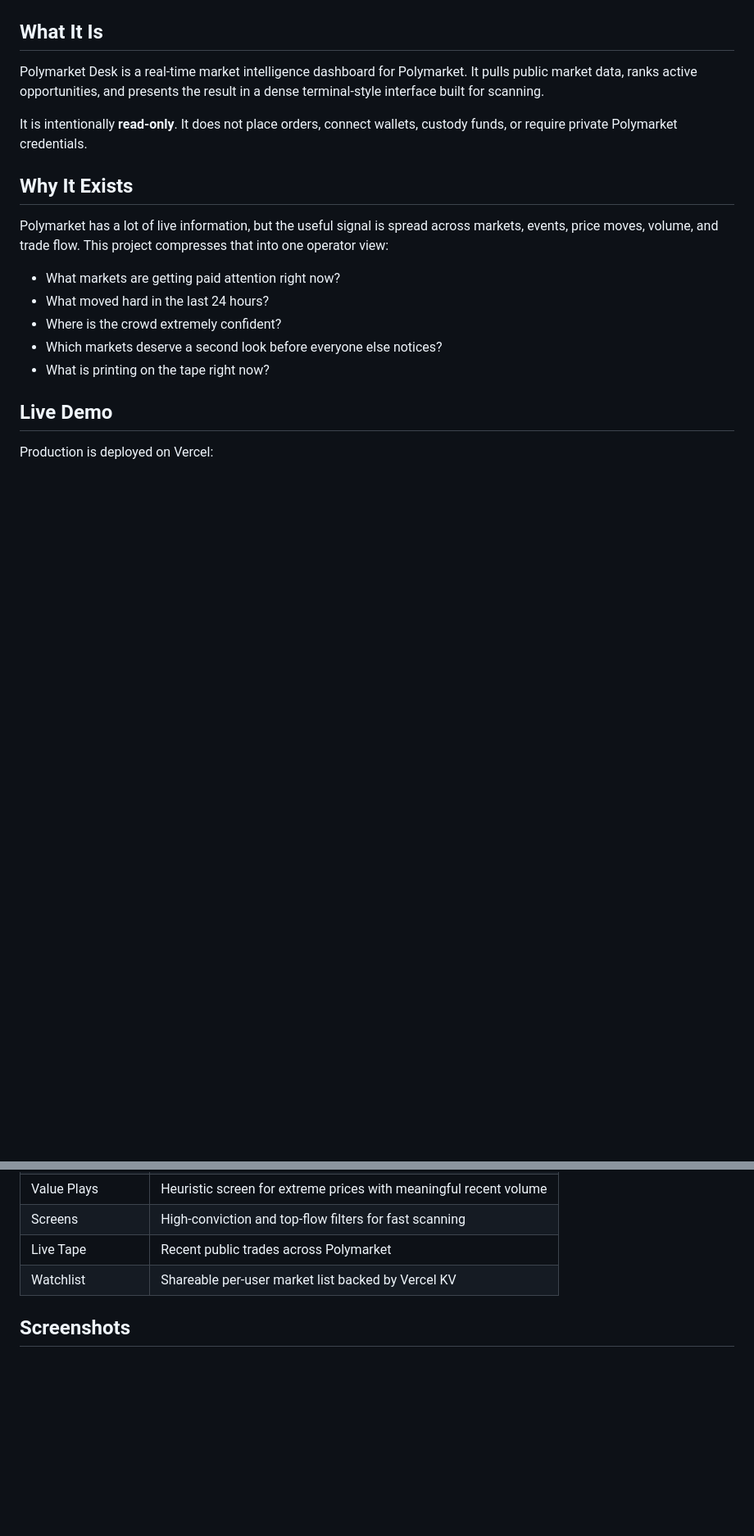
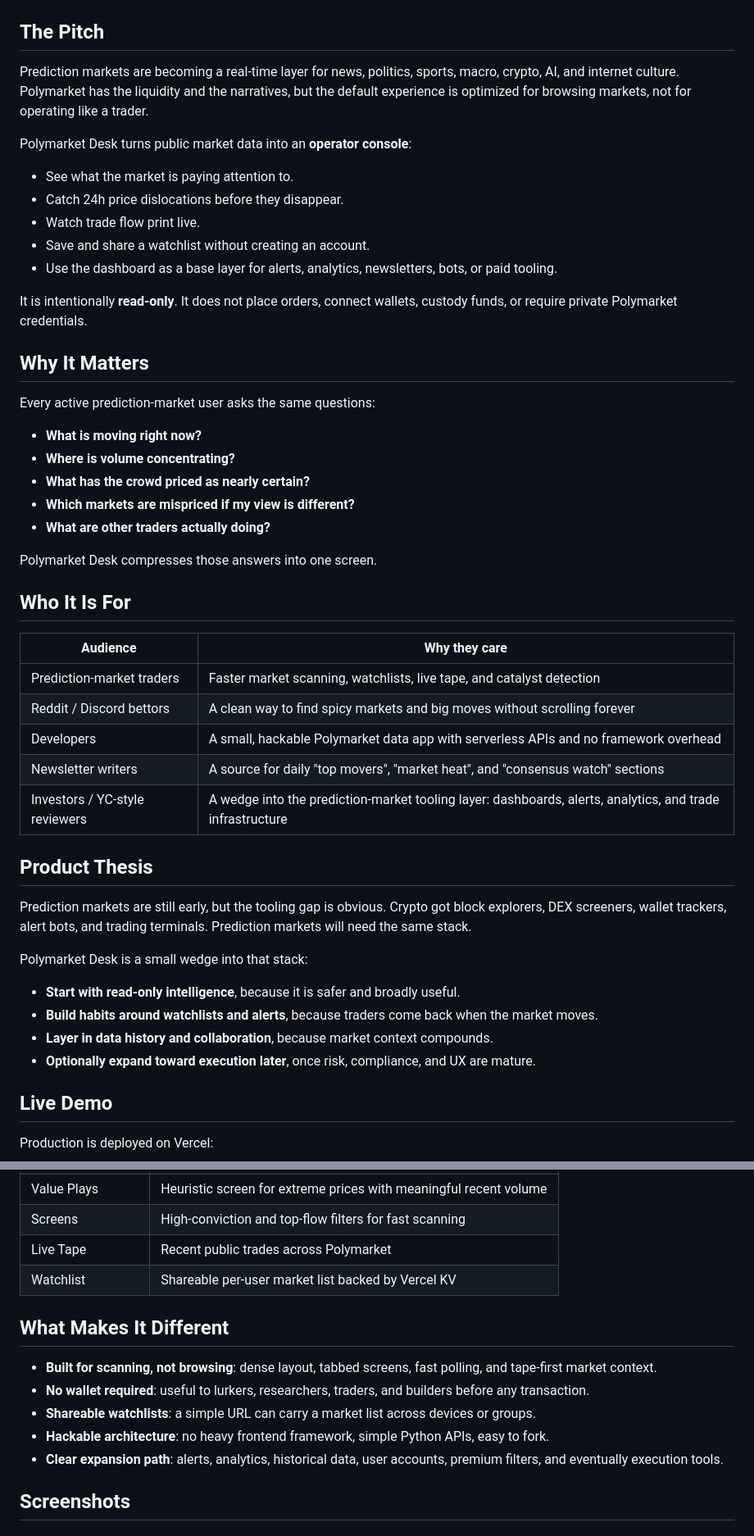
Before and after one commit to juliosuas/polymarket-desk, a Markdown page: README.md, 2 parts joined by grey strips. Shown at 82% size. GitHub-like rendering; blank space fills up the shorter version.

Commit message:
docs: sharpen product pitch

```diff
--- a/README.md
+++ b/README.md
@@ -15,21 +17,52 @@
 
 ![Polymarket Desk product tour](docs/screenshots/product-tour.gif)
 
-## What It Is
+## The Pitch
 
-Polymarket Desk is a real-time market intelligence dashboard for Polymarket. It pulls public market data, ranks active opportunities, and presents the result in a dense terminal-style interface built for scanning.
+Prediction markets are becoming a real-time layer for news, politics, sports, macro, crypto, AI, and internet culture. Polymarket has the liquidity and the narratives, but the default experience is optimized for browsing markets, not for operating like a trader.
+
+Polymarket Desk turns public market data into an **operator console**:
+
+- See what the market is paying attention to.
+- Catch 24h price dislocations before they disappear.
+- Watch trade flow print live.
+- Save and share a watchlist without creating an account.
+- Use the dashboard as a base layer for alerts, analytics, newsletters, bots, or paid tooling.
 
 It is intentionally **read-only**. It does not place orders, connect wallets, custody funds, or require private Polymarket credentials.
 
-## Why It Exists
+## Why It Matters
 
-Polymarket has a lot of live information, but the useful signal is spread across markets, events, price moves, volume, and trade flow. This project compresses that into one operator view:
+Every active prediction-market user asks the same questions:
 
-- What markets are getting paid attention right now?
-- What moved hard in the last 24 hours?
-- Where is the crowd extremely confident?
-- Which markets deserve a second look before everyone else notices?
-- What is printing on the tape right now?
+- **What is moving right now?**
+- **Where is volume concentrating?**
+- **What has the crowd priced as nearly certain?**
+- **Which markets are mispriced if my view is different?**
+- **What are other traders actually doing?**
+
+Polymarket Desk compresses those answers into one screen.
+
+## Who It Is For
+
+| Audience | Why they care |
+| --- | --- |
+| Prediction-market traders | Faster market scanning, watchlists, live tape, and catalyst detection |
+| Reddit / Discord bettors | A clean way to find spicy markets and big moves without scrolling forever |
+| Developers | A small, hackable Polymarket data app with serverless APIs and no framework overhead |
+| Newsletter writers | A source for daily "top movers", "market heat", and "consensus watch" sections |
+| Investors / YC-style reviewers | A wedge into the prediction-market tooling layer: dashboards, alerts, analytics, and trade infrastructure |
+
+## Product Thesis
+
+Prediction markets are still early, but the tooling gap is obvious. Crypto got block explorers, DEX screeners, wallet trackers, alert bots, and trading terminals. Prediction markets will need the same stack.
+
+Polymarket Desk is a small wedge into that stack:
+
+- **Start with read-only intelligence**, because it is safer and broadly useful.
+- **Build habits around watchlists and alerts**, because traders come back when the market moves.
+- **Layer in data history and collaboration**, because market context compounds.
+- **Optionally expand toward execution later**, once risk, compliance, and UX are mature.
 
 ## Live Demo
 
@@ -50,6 +83,14 @@ https://polymarket-desk-seven.vercel.app
 | Live Tape | Recent public trades across Polymarket |
 | Watchlist | Shareable per-user market list backed by Vercel KV |
 
+## What Makes It Different
+
+- **Built for scanning, not browsing**: dense layout, tabbed screens, fast polling, and tape-first market context.
+- **No wallet required**: useful to lurkers, researchers, traders, and builders before any transaction.
+- **Shareable watchlists**: a simple URL can carry a market list across devices or groups.
+- **Hackable architecture**: no heavy frontend framework, simple Python APIs, easy to fork.
+- **Clear expansion path**: alerts, analytics, historical data, user accounts, premium filters, and eventually execution tools.
+
 ## Screenshots
 
 ### Desktop
```
Also changed, not shown: other parts of README.md (+71 -4 lines).
